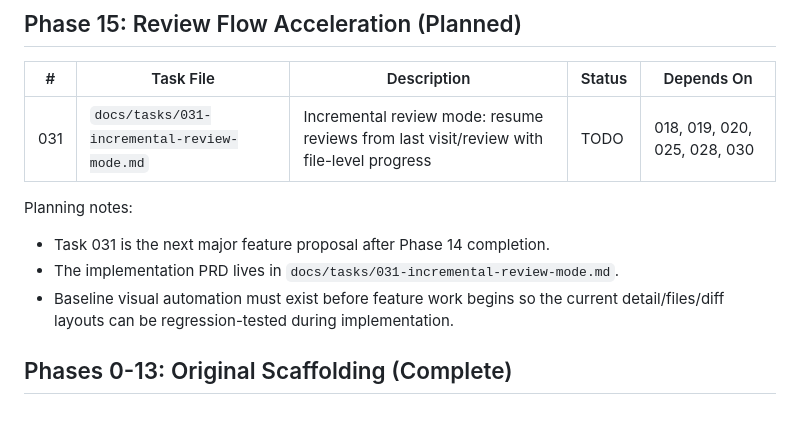
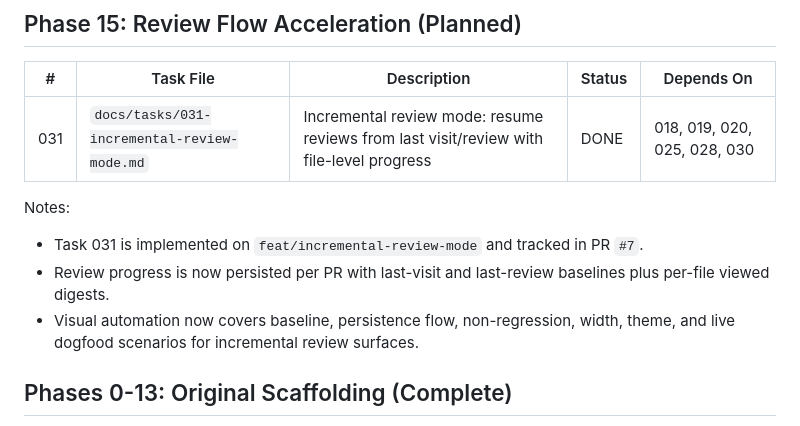
Before and after one commit to indrasvat/vivecaka, a Markdown page: docs/PROGRESS.md, the part around the change. Drawn GitHub-style.

```diff
--- a/docs/PROGRESS.md
+++ b/docs/PROGRESS.md
@@ -106,12 +106,12 @@ Dependency chains:
 
 | # | Task File | Description | Status | Depends On |
 |---|-----------|-------------|--------|------------|
-| 031 | `docs/tasks/031-incremental-review-mode.md` | Incremental review mode: resume reviews from last visit/review with file-level progress | TODO | 018, 019, 020, 025, 028, 030 |
+| 031 | `docs/tasks/031-incremental-review-mode.md` | Incremental review mode: resume reviews from last visit/review with file-level progress | DONE | 018, 019, 020, 025, 028, 030 |
 
-Planning notes:
-- Task 031 is the next major feature proposal after Phase 14 completion.
-- The implementation PRD lives in `docs/tasks/031-incremental-review-mode.md`.
-- Baseline visual automation must exist before feature work begins so the current detail/files/diff layouts can be regression-tested during implementation.
+Notes:
+- Task 031 is implemented on `feat/incremental-review-mode` and tracked in PR `#7`.
+- Review progress is now persisted per PR with last-visit and last-review baselines plus per-file viewed digests.
+- Visual automation now covers baseline, persistence flow, non-regression, width, theme, and live dogfood scenarios for incremental review surfaces.
 
 ## Phases 0-13: Original Scaffolding (Complete)
 
```
Also changed, not shown: docs/tasks/031-incremental-review-mode.md (+10 -1 lines).
